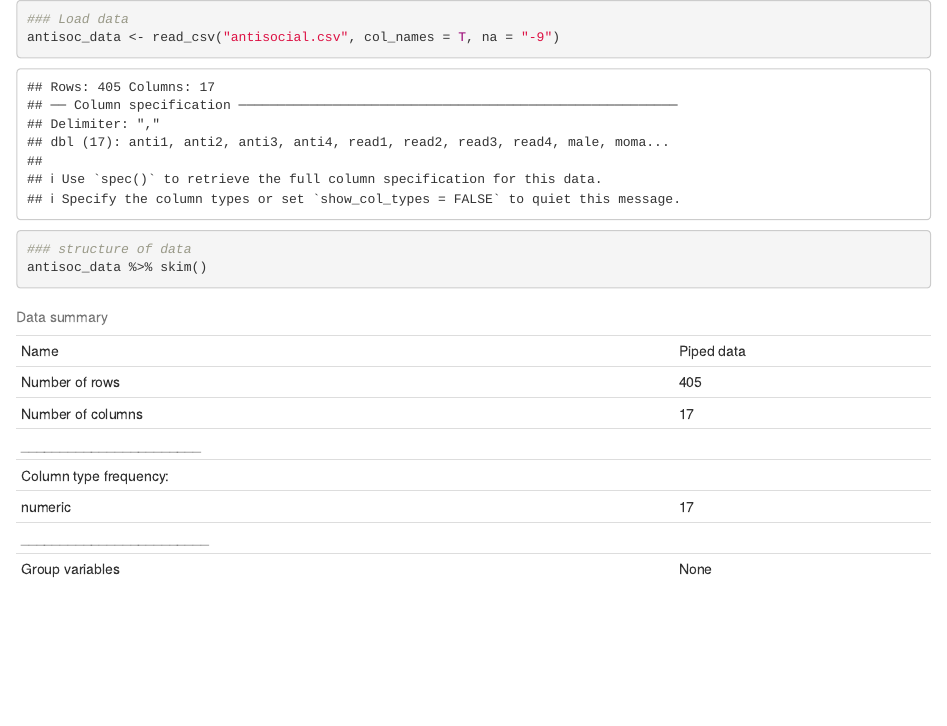
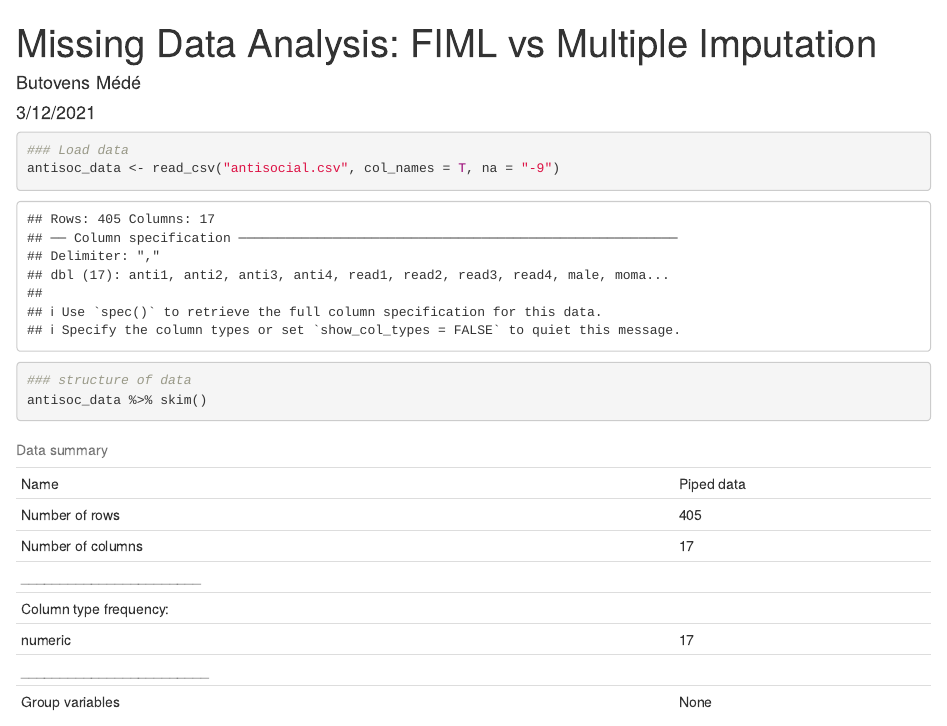
Before and after one commit to Butovens/MDA-MI, an R Markdown document (MDA-FIMLvsMI_Example.Rmd): the page in a window 1100 px wide, from its top. Rendered offline with R 4.5, knitr and Pandoc, with nearby package versions; code that draws random numbers runs with fixed seeds of ours; some code elsewhere in the file could not run offline.

Commit message:
Added title

```diff
--- a/MDA-FIMLvsMI_Example.Rmd
+++ b/MDA-FIMLvsMI_Example.Rmd
@@ -1,4 +1,5 @@
 ---
+title: "Missing Data Analysis: FIML vs Multiple Imputation"
 author: "Butovens Médé"
 date: "3/12/2021"
 output: html_document
```
